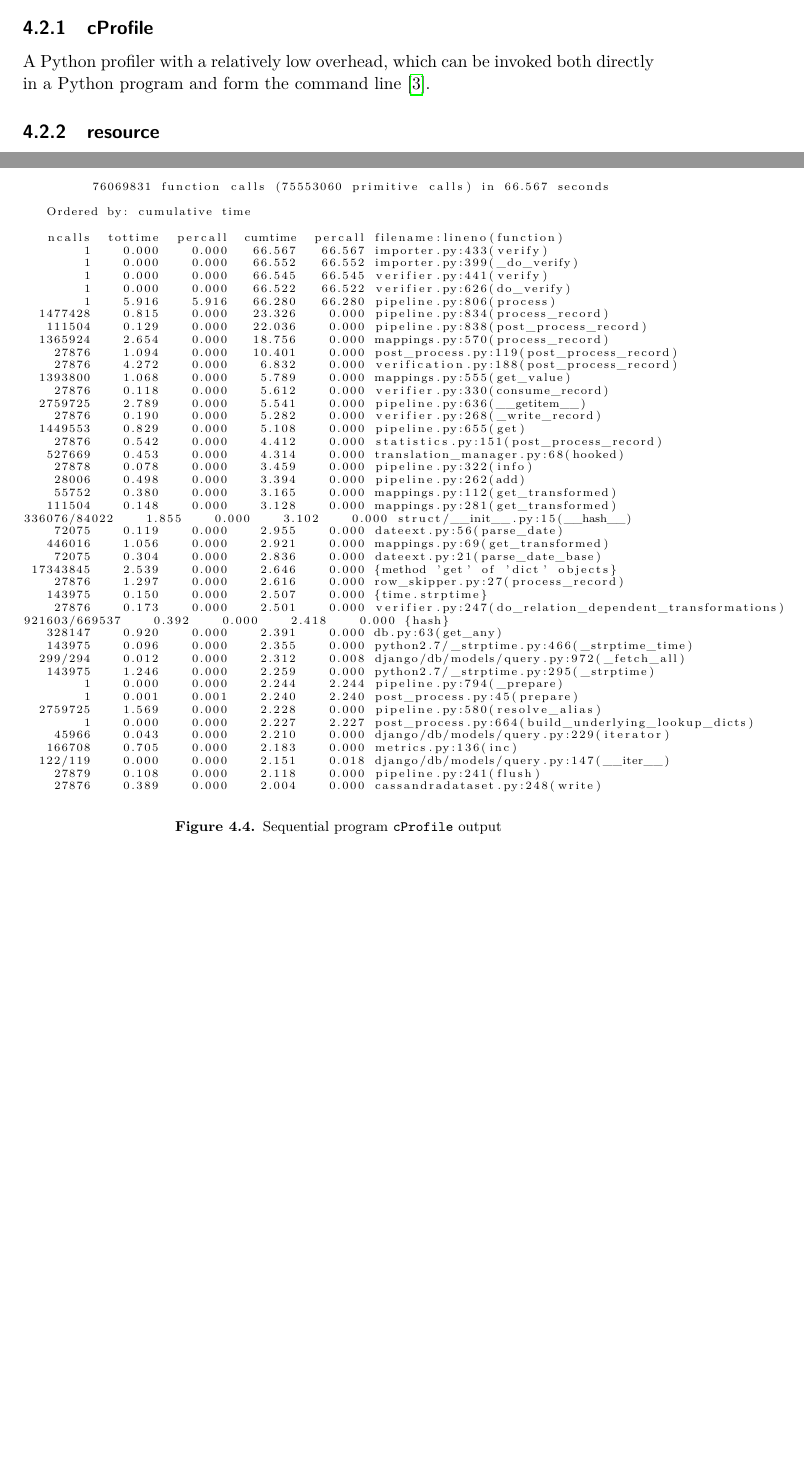
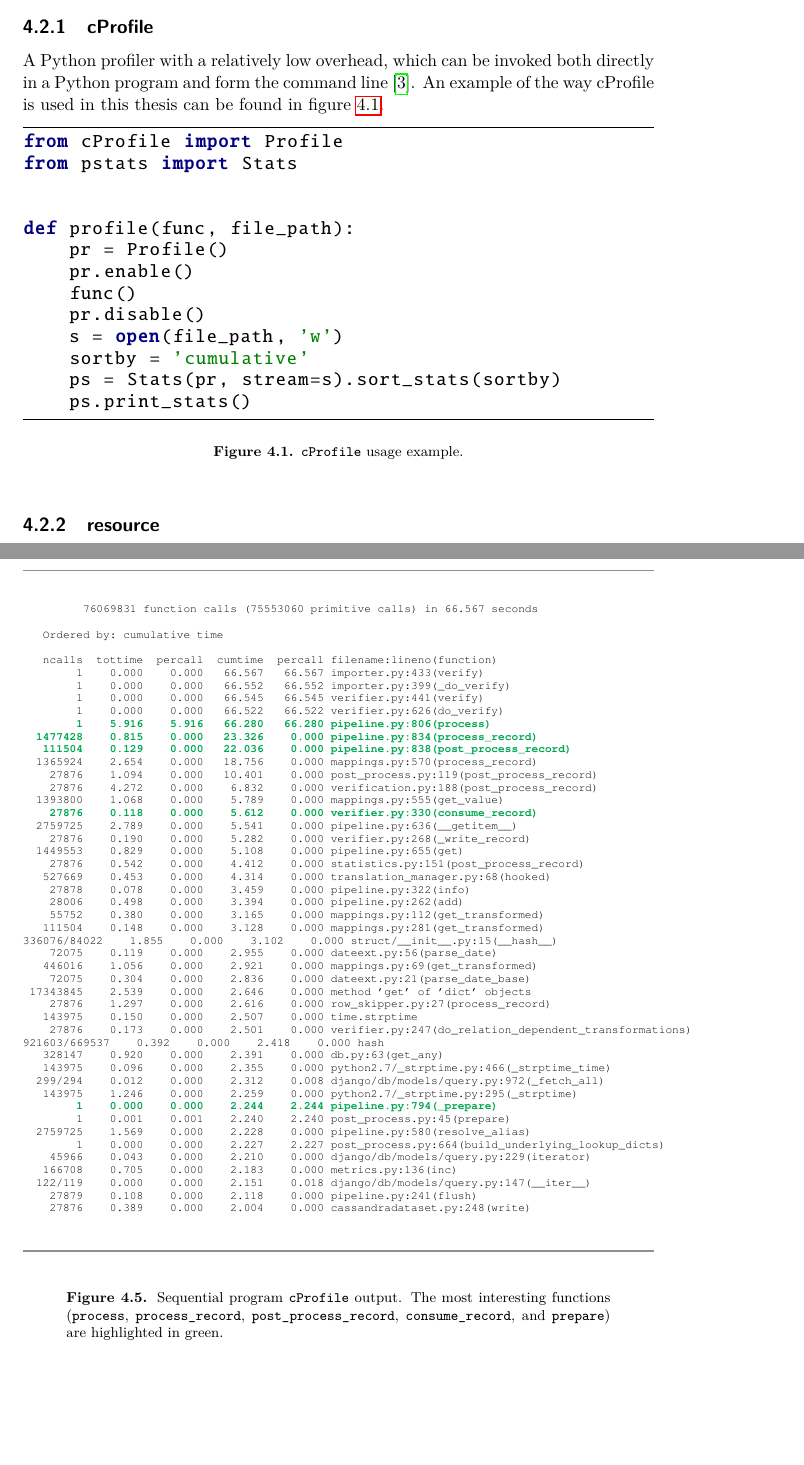
Before and after one commit to Dexterminator/master-thesis, a LaTeX thesis (main.tex, which reads Content/4_dataset_transformation.tex): two parts of pages 25 and 37 of 65 before the commit and two parts of pages 25 and 38 of 66 after it, joined at a grey line, cut so that both start at the same text, the shorter picture padded with empty space. The pictures show the PDF file main.pdf that the author committed with the source.

Commit message:
Better profiling figure.

```diff
--- a/Content/4_dataset_transformation.tex
+++ b/Content/4_dataset_transformation.tex
@@ -16,6 +16,14 @@ employed in order to ensure high availability, with data replicated across the n
 \section{Performance analysis tools}
 \subsection{cProfile}
 A Python profiler with a relatively low overhead, which can be invoked both directly in a Python program and form the command line \cite{26_2tppp2d}.
+An example of the way cProfile is used in this thesis can be found in figure \ref{fig:profiler_example}.
+
+\begin{figure}[ht]
+  \centering
+  \pythonexternal{code_examples/profile_example.py}
+  \caption{\code{cProfile} usage example.}
+  \label{fig:profiler_example}
+\end{figure}
 
 \subsection{resource}
 \code{resource} is a Python module used for measuring resources used by a Python program \cite{36_3rruip2d}. It can be used for finding the user time, system time,
@@ -166,10 +174,18 @@ Function calls with very low cumulative time have been omitted. In the profiling
 including its subfunctions, and \code{percall} is the quotient of \code{cumtime} divided by primitive calls \cite{26_2tppp2d}.
 
 \begin{figure}[ht]
-  \lstinputlisting[basicstyle=\tiny]{figures/profiling_17_may_short.txt}
-  \caption{Sequential program \code{cProfile} output}
+  \begin{VerbatimInput}{figures/profiling_17_may_short.txt}
+    \caption[Sequential program \code{cProfile} output.]{Sequential program \code{cProfile} output. The most interesting functions (\code{process},
+    \code{process\_record}, \code{post\_process\_record}, \code{consume\_record}, and \code{prepare}) are highlighted in green.}
   \label{fig:sequential_profiler}
+\end{VerbatimInput}
 \end{figure}
+
+%\begin{figure}[ht]
+%  \lstinputlisting[basicstyle=\tiny]{figures/profiling_17_may_short.txt}
+%  \caption{Sequential program \code{cProfile} output}
+%  \label{fig:sequential_profiler}
+%\end{figure}
 
 From the profiling information above, it is clear that some function calls take significantly more time than others, and are therefore
 interesting targets for parallelization analysis. The \code{process} method is the one that launches the main pipeline that applies all
```
Also changed, not shown: figures/profiling_17_may_short.txt (+5 -5 lines), main.tex (+2 -1 lines), main.pdf.
